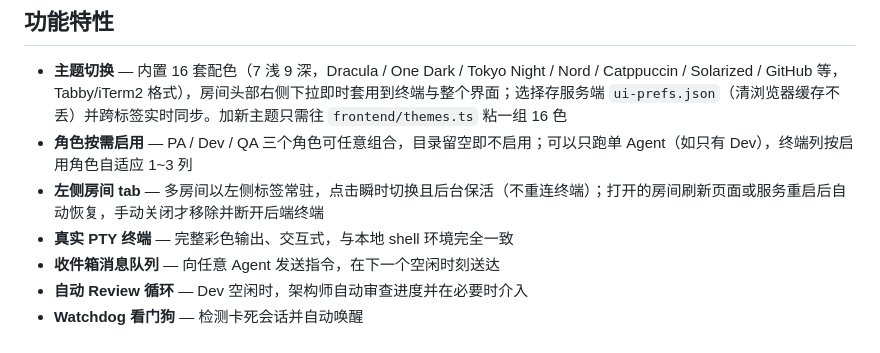
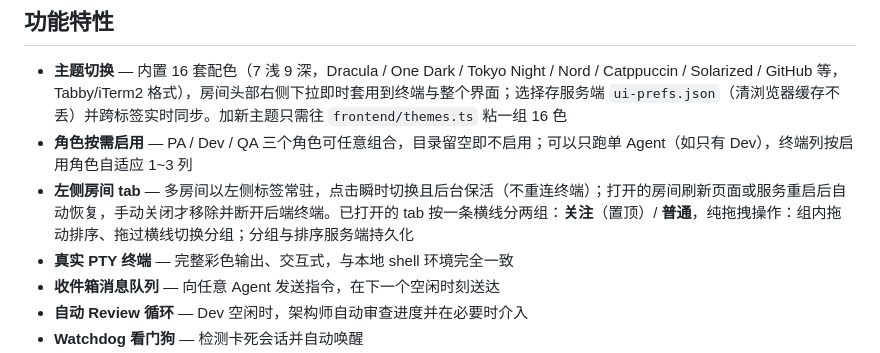
Before and after one commit to zhijun714/agent-supervisor, a Markdown page: README.md, the part around the change. Rendered like a GitHub page.

```diff
--- a/README.md
+++ b/README.md
@@ -34,7 +34,7 @@
 
 - **主题切换** — 内置 16 套配色（7 浅 9 深，Dracula / One Dark / Tokyo Night / Nord / Catppuccin / Solarized / GitHub 等，Tabby/iTerm2 格式），房间头部右侧下拉即时套用到终端与整个界面；选择存服务端 `ui-prefs.json`（清浏览器缓存不丢）并跨标签实时同步。加新主题只需往 `frontend/themes.ts` 粘一组 16 色
 - **角色按需启用** — PA / Dev / QA 三个角色可任意组合，目录留空即不启用；可以只跑单 Agent（如只有 Dev），终端列按启用角色自适应 1~3 列
-- **左侧房间 tab** — 多房间以左侧标签常驻，点击瞬时切换且后台保活（不重连终端）；打开的房间刷新页面或服务重启后自动恢复，手动关闭才移除并断开后端终端
+- **左侧房间 tab** — 多房间以左侧标签常驻，点击瞬时切换且后台保活（不重连终端）；打开的房间刷新页面或服务重启后自动恢复，手动关闭才移除并断开后端终端。已打开的 tab 按一条横线分两组：**关注**（置顶）/ **普通**，纯拖拽操作：组内拖动排序、拖过横线切换分组；分组与排序服务端持久化
 - **真实 PTY 终端** — 完整彩色输出、交互式，与本地 shell 环境完全一致
 - **收件箱消息队列** — 向任意 Agent 发送指令，在下一个空闲时刻送达
 - **自动 Review 循环** — Dev 空闲时，架构师自动审查进度并在必要时介入
```
Also changed, not shown: DESIGN.md (+6 -3 lines).
